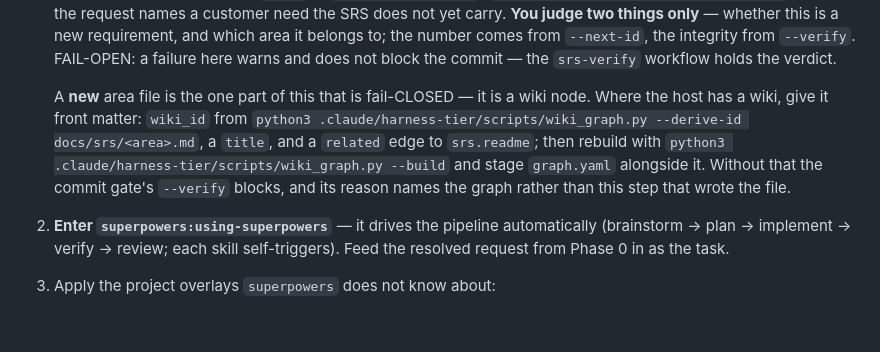
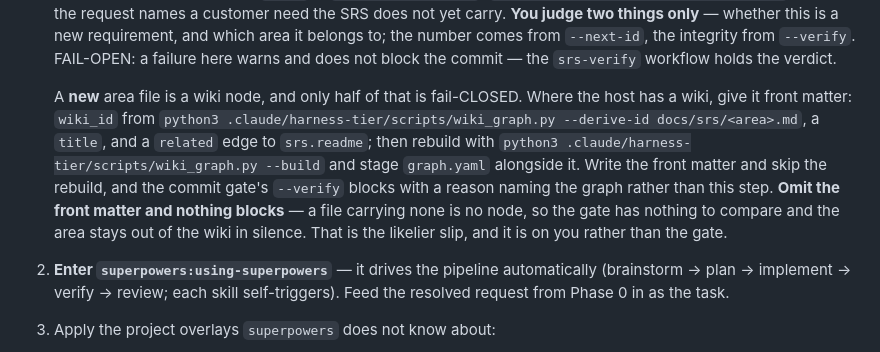
Before and after one commit to foryouself83/harness-tier, a Markdown page: skills/flow/SKILL.md, the part around the change. Drawn GitHub-style; blank space fills up the shorter version.

Commit message:
fix(docs): correct two overstated scopes
- 1b called a new area file fail-closed; only the written-front-matter
  half blocks, and a file carrying none is no node at all.
- The unblocked branch is the likelier author slip.
- harness-rules 8 sends brownfield through the SRS gate, but two
  templates still gated the SRS link on greenfield.

```diff
--- a/skills/flow/SKILL.md
+++ b/skills/flow/SKILL.md
@@ -174,13 +174,16 @@ do not go looking for a skill behind either — none exists; the hook runs the c
    comes from `--next-id`, the integrity from `--verify`. FAIL-OPEN: a failure here warns
    and does not block the commit — the `srs-verify` workflow holds the verdict.
 
-   A **new** area file is the one part of this that is fail-CLOSED — it is a wiki node.
+   A **new** area file is a wiki node, and only half of that is fail-CLOSED.
    Where the host has a wiki, give it front matter: `wiki_id` from
    `python3 .claude/harness-tier/scripts/wiki_graph.py --derive-id docs/srs/<area>.md`, a
    `title`, and a `related` edge to `srs.readme`; then rebuild with
    `python3 .claude/harness-tier/scripts/wiki_graph.py --build` and stage `graph.yaml`
-   alongside it. Without that the commit gate's `--verify` blocks, and its reason names
-   the graph rather than this step that wrote the file.
+   alongside it. Write the front matter and skip the rebuild, and the commit gate's
+   `--verify` blocks with a reason naming the graph rather than this step. **Omit the
+   front matter and nothing blocks** — a file carrying none is no node, so the gate has
+   nothing to compare and the area stays out of the wiki in silence. That is the likelier
+   slip, and it is on you rather than the gate.
 2. **Enter `superpowers:using-superpowers`** — it drives the pipeline automatically
    (brainstorm → plan → implement → verify → review; each skill self-triggers).
    Feed the resolved request from Phase 0 in as the task.
```
Also changed, not shown: 2 other files.
